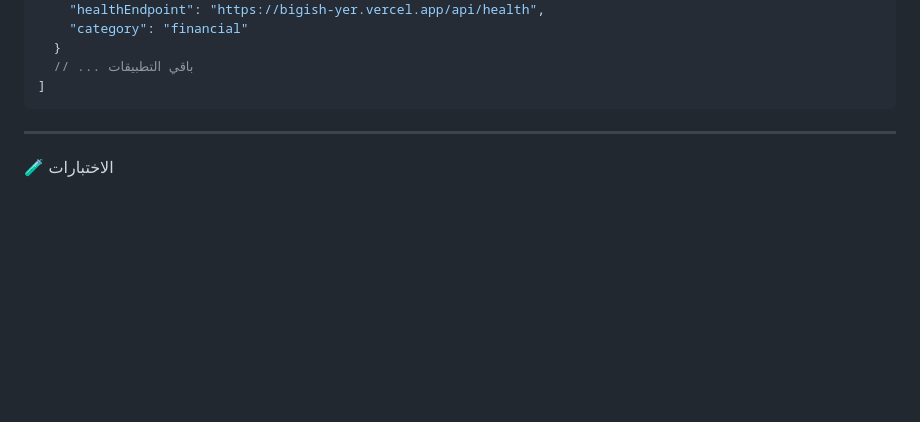
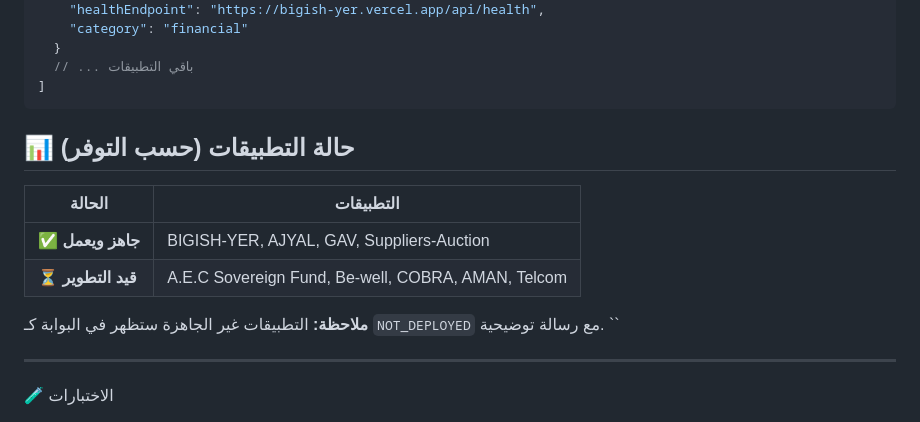
Before and after one commit to mibo01699/Arabian-Eagle-AEC-Gateway, a Markdown page: README.md, the part around the change. Drawn GitHub-style; blank space fills up the shorter version.

````diff
--- a/README.md
+++ b/README.md
@@ -134,6 +134,17 @@
 ]
 ```
 
+
+## 📊 حالة التطبيقات (حسب التوفر)
+
+| الحالة | التطبيقات |
+|---|---|
+| ✅ **جاهز ويعمل** | BIGISH-YER, AJYAL, GAV, Suppliers-Auction |
+| ⏳ **قيد التطوير** | A.E.C Sovereign Fund, Be-well, COBRA, AMAN, Telcom |
+
+**ملاحظة:** التطبيقات غير الجاهزة ستظهر في البوابة كـ `NOT_DEPLOYED` مع رسالة توضيحية.
+``
+
 ---
 
 🧪 الاختبارات
````
